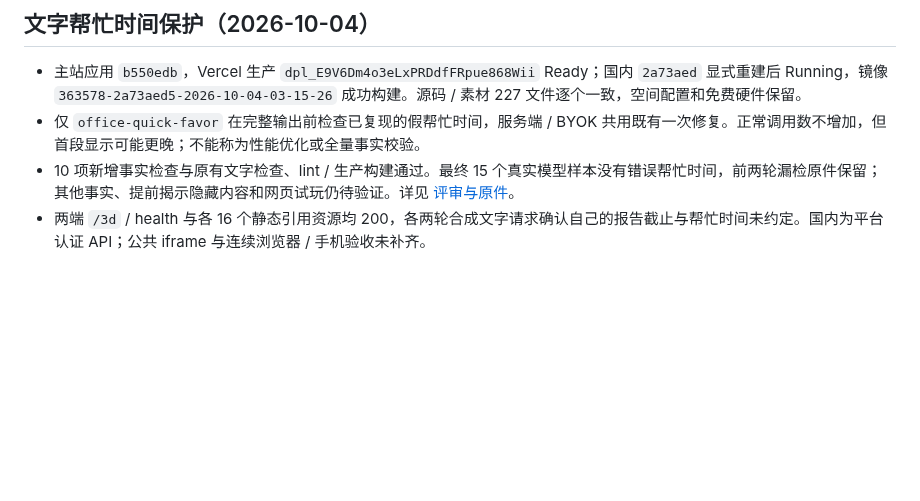
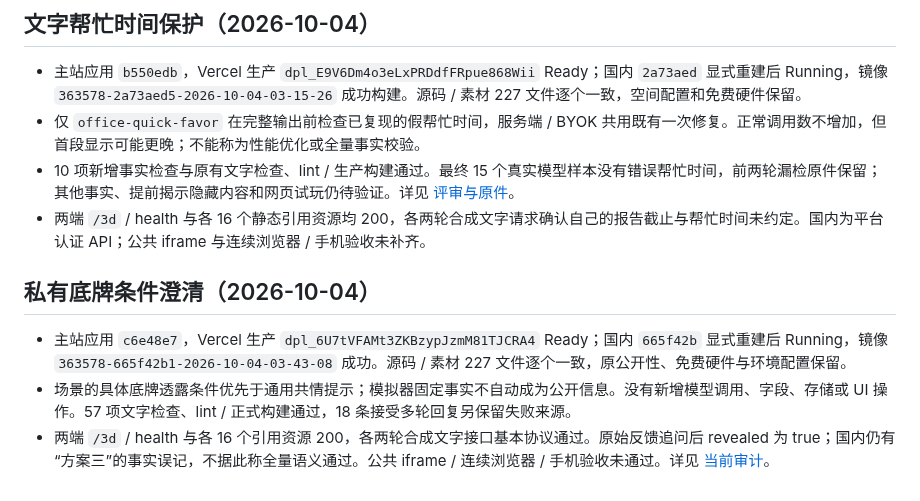
Before and after one commit to GeminiLight/SocialCoach, a Markdown page: wiki/specs/spec-modelscope-deployment.md, the part around the change. Rendered like a GitHub page; blank space fills up the shorter version.

```diff
--- a/wiki/specs/spec-modelscope-deployment.md
+++ b/wiki/specs/spec-modelscope-deployment.md
@@ -141,3 +141,9 @@
 - 仅 `office-quick-favor` 在完整输出前检查已复现的假帮忙时间，服务端 / BYOK 共用既有一次修复。正常调用数不增加，但首段显示可能更晚；不能称为性能优化或全量事实校验。
 - 10 项新增事实检查与原有文字检查、lint / 生产构建通过。最终 15 个真实模型样本没有错误帮忙时间，前两轮漏检原件保留；其他事实、提前揭示隐藏内容和网页试玩仍待验证。详见 [评审与原件](../reviews/review-2026-10-04-scene-craft.md)。
 - 两端 `/3d` / health 与各 16 个静态引用资源均 200，各两轮合成文字请求确认自己的报告截止与帮忙时间未约定。国内为平台认证 API；公共 iframe 与连续浏览器 / 手机验收未补齐。
+
+## 私有底牌条件澄清（2026-10-04）
+
+- 主站应用 `c6e48e7`，Vercel 生产 `dpl_6U7tVFAMt3ZKBzypJzmM81TJCRA4` Ready；国内 `665f42b` 显式重建后 Running，镜像 `363578-665f42b1-2026-10-04-03-43-08` 成功。源码 / 素材 227 文件逐个一致，原公开性、免费硬件与环境配置保留。
+- 场景的具体底牌透露条件优先于通用共情提示；模拟器固定事实不自动成为公开信息。没有新增模型调用、字段、存储或 UI 操作。57 项文字检查、lint / 正式构建通过，18 条接受多轮回复另保留失败来源。
+- 两端 `/3d` / health 与各 16 个引用资源 200，各两轮合成文字接口基本协议通过。原始反馈追问后 revealed 为 true；国内仍有“方案三”的事实误记，不据此称全量语义通过。公共 iframe / 连续浏览器 / 手机验收未通过。详见 [当前审计](../reviews/review-2026-10-04-scene-craft.md#当前完成审计)。
```
Also changed, not shown: wiki/85-backlog.md (+1 -1 lines), wiki/reviews/review-2026-10-04-scene-craft.md (+17 -0 lines), docs/reviews/scene-craft-2026-10-04/browser-blocker-office.jpg (added), 3 other files.
